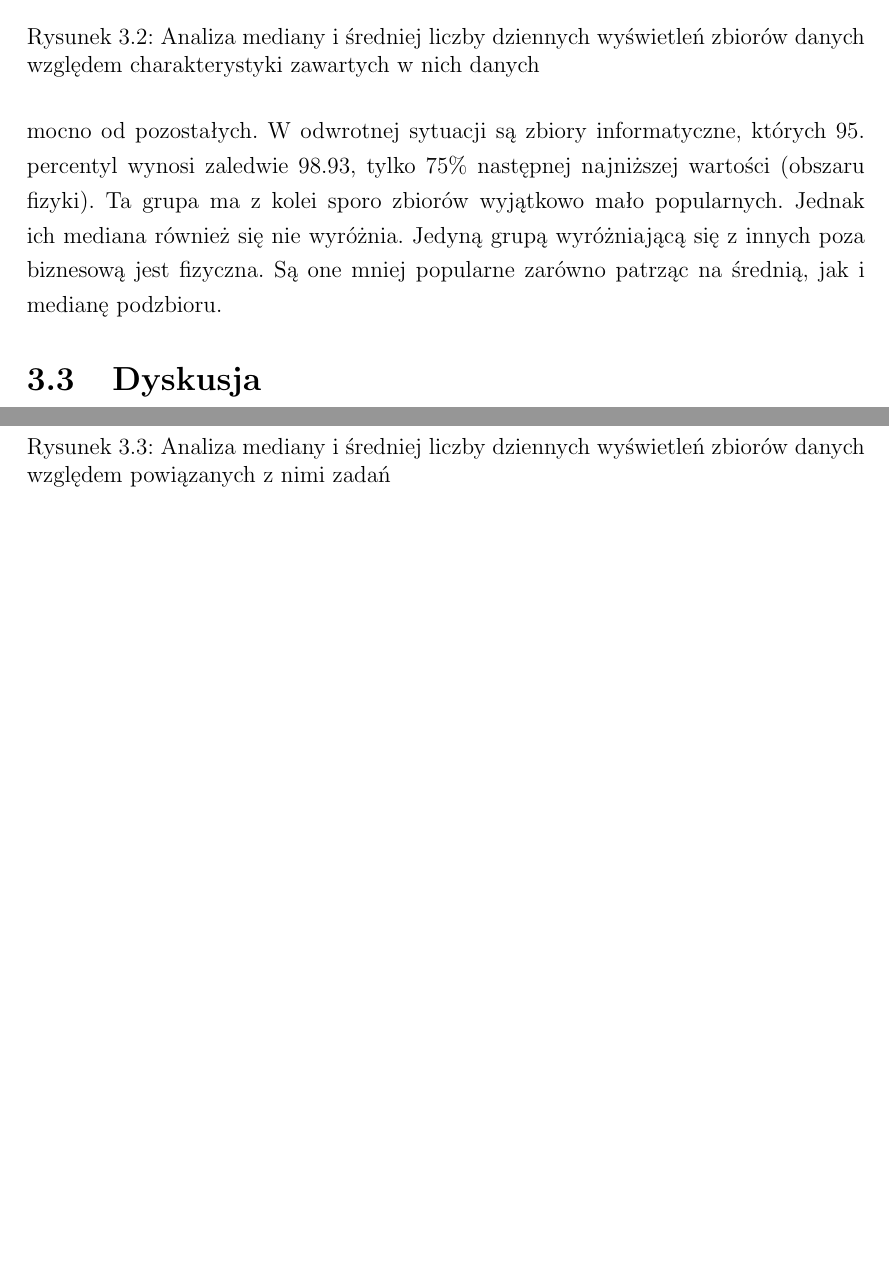
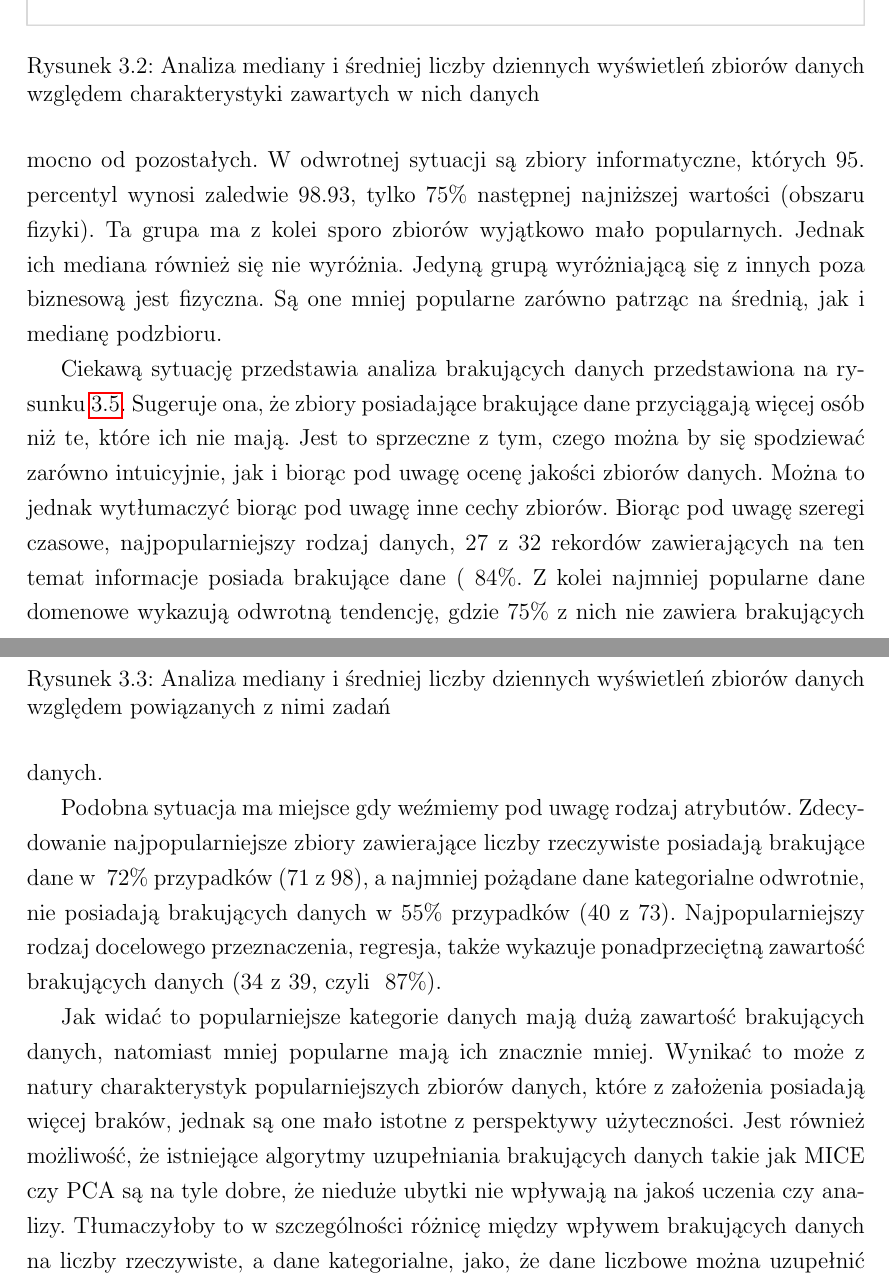
Before and after one commit to mMosiur/Licencjat-Informatyka, a LaTeX thesis (Source/thesis.tex, which reads Source/chapter3.tex): two parts of pages 20 and 21 of 24 before the commit and two parts of pages 20 and 21 of 25 after it, joined at a grey line, cut so that both start at the same text, the shorter picture padded with empty space. Compiled offline with pdfLaTeX.

Commit message:
Opis ostatniego wykresu w dziale z badaniem

```diff
--- a/Source/chapter3.tex
+++ b/Source/chapter3.tex
@@ -199,3 +199,18 @@ Są one mniej popularne zarówno patrząc na średnią, jak i medianę podzbioru
   \label{fig:area}
 \end{figure}
 
+Ciekawą sytuację przedstawia analiza brakujących danych przedstawiona na rysunku \ref{fig:missingvalues}.
+Sugeruje ona, że zbiory posiadające brakujące dane przyciągają więcej osób niż te, które ich nie mają.
+Jest to sprzeczne z tym, czego można by się spodziewać zarówno intuicyjnie, jak i biorąc pod uwagę ocenę jakości zbiorów danych.
+Można to jednak wytłumaczyć biorąc pod uwagę inne cechy zbiorów.
+Biorąc pod uwagę szeregi czasowe, najpopularniejszy rodzaj danych, 27 z 32 rekordów zawierających na ten temat informacje posiada brakujące dane (\(~84\%\).
+Z kolei najmniej popularne dane domenowe wykazują odwrotną tendencję, gdzie \(75\%\) z nich nie zawiera brakujących danych.
+
+Podobna sytuacja ma miejsce gdy weźmiemy pod uwagę rodzaj atrybutów.
+Zdecydowanie najpopularniejsze zbiory zawierające liczby rzeczywiste posiadają brakujące dane w \(~72\%\) przypadków (71 z 98), a najmniej pożądane dane kategorialne odwrotnie, nie posiadają brakujących danych w \(55\%\) przypadków (40 z 73).
+Najpopularniejszy rodzaj docelowego przeznaczenia, regresja, także wykazuje ponadprzeciętną zawartość brakujących danych (34 z 39, czyli \(~87\%\)).
+
+Jak widać to popularniejsze kategorie danych mają dużą zawartość brakujących danych, natomiast mniej popularne mają ich znacznie mniej.
+Wynikać to może z natury charakterystyk popularniejszych zbiorów danych, które z założenia posiadają więcej braków, jednak są one mało istotne z perspektywy użyteczności.
+Jest również możliwość, że istniejące algorytmy uzupełniania brakujących danych takie jak MICE czy PCA są na tyle dobre, że nieduże ubytki nie wpływają na jakoś uczenia czy analizy.
+Tłumaczyłoby to w szczególności różnicę między wpływem brakujących danych na liczby rzeczywiste, a dane kategorialne, jako, że dane liczbowe można uzupełnić wspomnianymi wcześniej metodami.
```
Also changed, not shown: Source/chapter3.tex (17 more changed lines).
